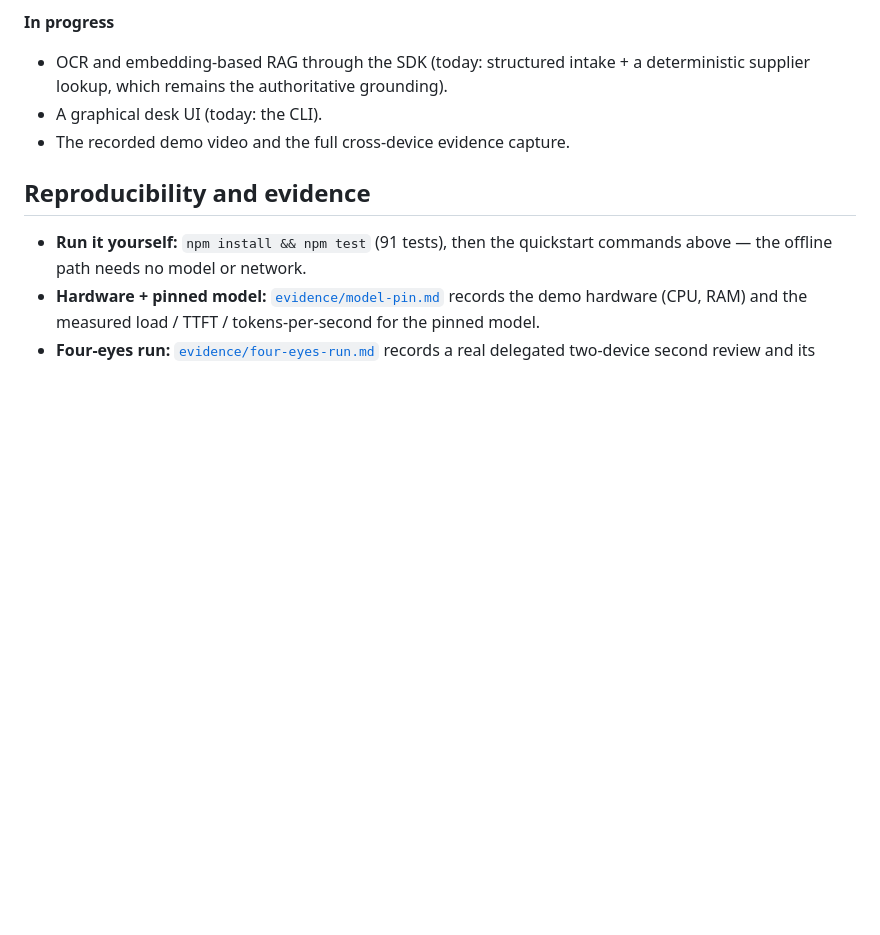
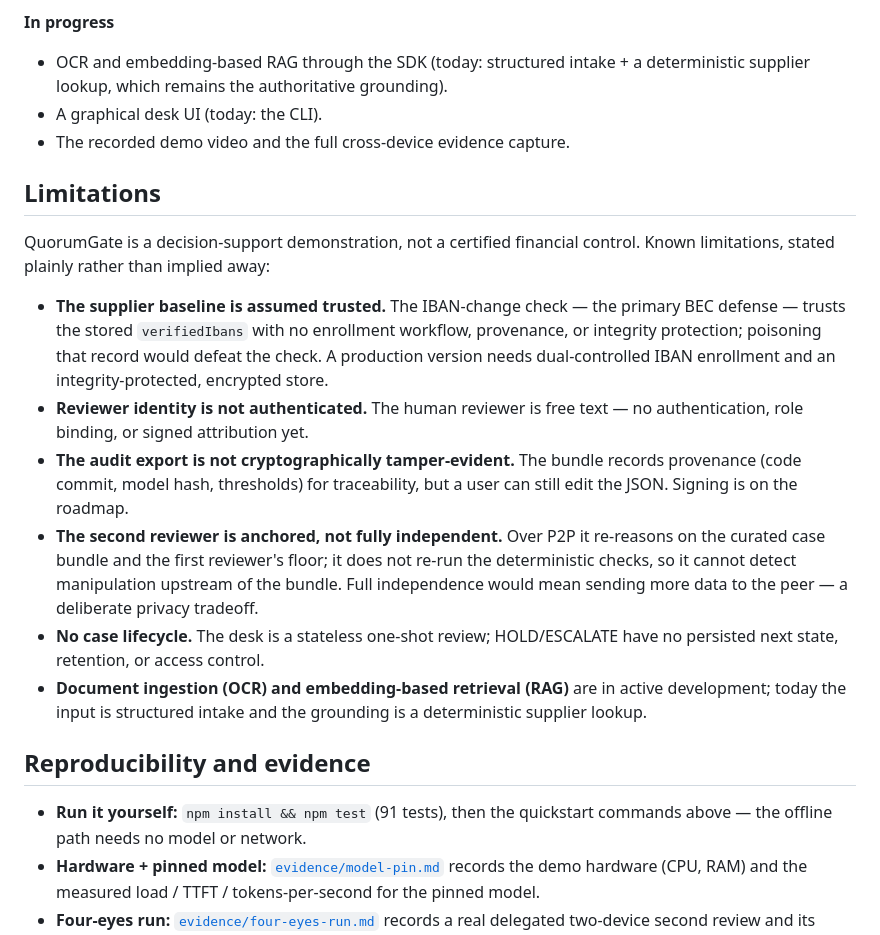
Before and after one commit to LevCey/QuorumGate, a Markdown page: README.md, the part around the change. GitHub-like rendering; blank space fills up the shorter version.

Commit message:
Add a Limitations section disclosing the known trust-model gaps
State plainly that QuorumGate is a decision-support demonstration, not a certified financial control: the supplier baseline is assumed trusted (no IBAN-enrollment provenance/integrity), reviewer identity is not authenticated, the audit export is not yet cryptographically tamper-evident, the second reviewer is anchored to the first reviewer's bundle/floor rather than fully independent, there is no case lifecycle, and OCR/RAG are in active development.

```diff
--- a/README.md
+++ b/README.md
@@ -259,6 +259,17 @@ Built during the QVAC Hackathon I window (June 1–21, 2026).
 - A graphical desk UI (today: the CLI).
 - The recorded demo video and the full cross-device evidence capture.
 
+## Limitations
+
+QuorumGate is a decision-support demonstration, not a certified financial control. Known limitations, stated plainly rather than implied away:
+
+- **The supplier baseline is assumed trusted.** The IBAN-change check — the primary BEC defense — trusts the stored `verifiedIbans` with no enrollment workflow, provenance, or integrity protection; poisoning that record would defeat the check. A production version needs dual-controlled IBAN enrollment and an integrity-protected, encrypted store.
+- **Reviewer identity is not authenticated.** The human reviewer is free text — no authentication, role binding, or signed attribution yet.
+- **The audit export is not cryptographically tamper-evident.** The bundle records provenance (code commit, model hash, thresholds) for traceability, but a user can still edit the JSON. Signing is on the roadmap.
+- **The second reviewer is anchored, not fully independent.** Over P2P it re-reasons on the curated case bundle and the first reviewer's floor; it does not re-run the deterministic checks, so it cannot detect manipulation upstream of the bundle. Full independence would mean sending more data to the peer — a deliberate privacy tradeoff.
+- **No case lifecycle.** The desk is a stateless one-shot review; HOLD/ESCALATE have no persisted next state, retention, or access control.
+- **Document ingestion (OCR) and embedding-based retrieval (RAG)** are in active development; today the input is structured intake and the grounding is a deterministic supplier lookup.
+
 ## Reproducibility and evidence
 
 - **Run it yourself:** `npm install && npm test` (91 tests), then the quickstart commands above — the offline path needs no model or network.
```
